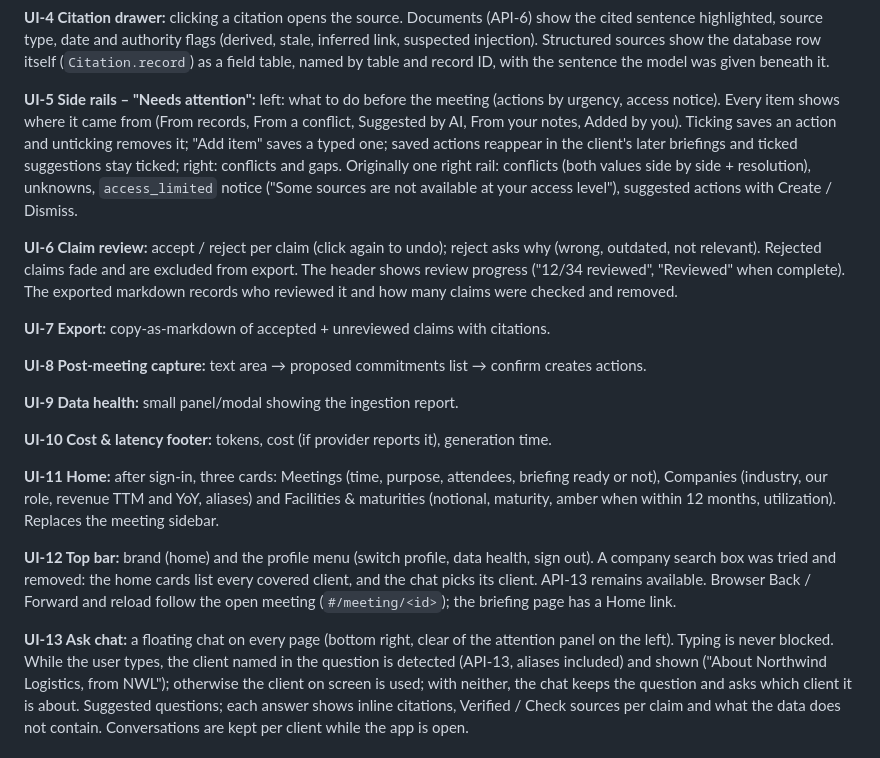
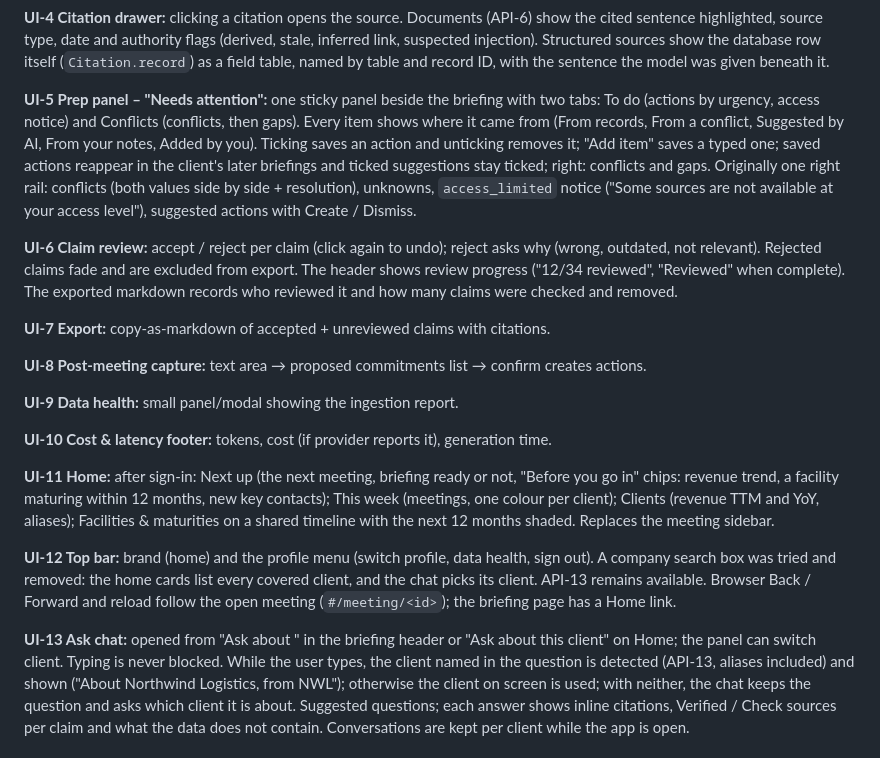
Before and after one commit to Pranay0205/rag_prototype, a Markdown page: specs/05-api-ui.md, the part around the change. Drawn GitHub-style.

```diff
--- a/specs/05-api-ui.md
+++ b/specs/05-api-ui.md
@@ -60,8 +60,8 @@ cited sentence highlighted, source type, date and authority flags (derived, stal
 suspected injection). Structured sources show the database row itself (`Citation.record`) as a
 field table, named by table and record ID, with the sentence the model was given beneath it.
 
-**UI-5 Side rails – "Needs attention":** left: what to do before the meeting (actions by urgency,
-access notice). Every item shows where it came from (From records, From a conflict, Suggested by AI,
+**UI-5 Prep panel – "Needs attention":** one sticky panel beside the briefing with two tabs: To do
+(actions by urgency, access notice) and Conflicts (conflicts, then gaps). Every item shows where it came from (From records, From a conflict, Suggested by AI,
 From your notes, Added by you). Ticking saves an action and unticking removes it; "Add item" saves a
 typed one; saved actions reappear in the client's later briefings and ticked suggestions stay ticked; right: conflicts and gaps. Originally one right rail: conflicts (both values side by side + resolution),
 unknowns, `access_limited` notice ("Some sources are not available at your access level"),
@@ -80,16 +80,18 @@ who reviewed it and how many claims were checked and removed.
 
 **UI-10 Cost & latency footer:** tokens, cost (if provider reports it), generation time.
 
-**UI-11 Home:** after sign-in, three cards: Meetings (time, purpose, attendees, briefing ready or
-not), Companies (industry, our role, revenue TTM and YoY, aliases) and Facilities & maturities
-(notional, maturity, amber when within 12 months, utilization). Replaces the meeting sidebar.
+**UI-11 Home:** after sign-in: Next up (the next meeting, briefing ready or not, "Before you go in"
+chips: revenue trend, a facility maturing within 12 months, new key contacts); This week (meetings,
+one colour per client); Clients (revenue TTM and YoY, aliases); Facilities & maturities on a shared
+timeline with the next 12 months shaded. Replaces the meeting sidebar.
 
 **UI-12 Top bar:** brand (home) and the profile menu (switch profile, data health, sign out). A
 company search box was tried and removed: the home cards list every covered client, and the chat
 picks its client. API-13 remains available. Browser Back / Forward and reload follow the open
 meeting (`#/meeting/<id>`); the briefing page has a Home link.
 
-**UI-13 Ask chat:** a floating chat on every page (bottom right, clear of the attention panel on the left). Typing is never blocked. While
+**UI-13 Ask chat:** opened from "Ask about <client>" in the briefing header or "Ask about this client"
+on Home; the panel can switch client. Typing is never blocked. While
 the user types, the client named in the question is detected (API-13, aliases included) and shown
 ("About Northwind Logistics, from NWL"); otherwise the client on screen is used; with neither, the
 chat keeps the question and asks which client it is about. Suggested questions; each answer shows
```
Also changed, not shown: README.md (+3 -3 lines), docs/DESIGN.md (+1 -1 lines), docs/images/architecture.png, docs/images/ask.png, docs/images/briefing.png, docs/images/home.png, 1 other file.
